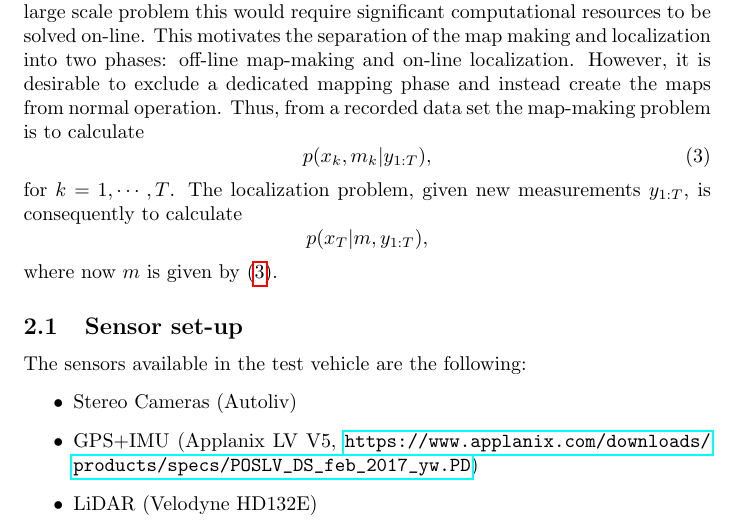
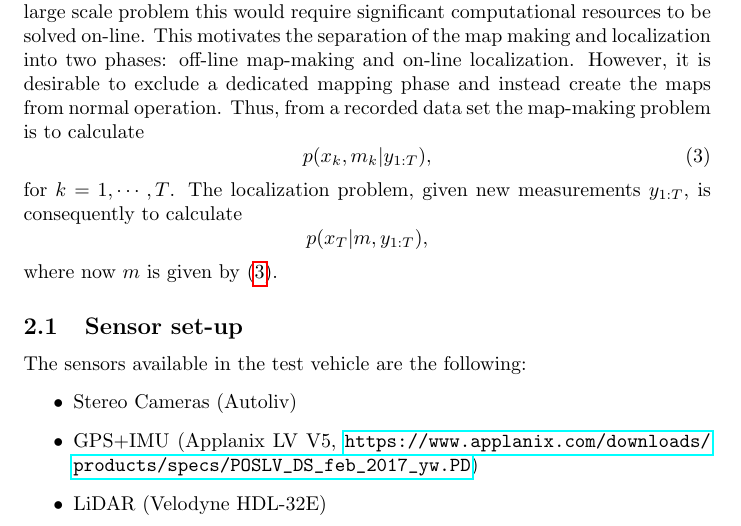
Before and after one commit to hcarlsso/WASP-offline-SLAM, a LaTeX document (planning_report/main.tex, which reads planning_report/problem_description.tex): part of page 5 of 14, cut so that both start at the same text. Compiled offline with pdfLaTeX.

Commit message:
typo hd132->hdl-32

```diff
--- a/planning_report/problem_description.tex
+++ b/planning_report/problem_description.tex
@@ -47,7 +47,7 @@ The sensors available in the test vehicle are the following:
 \item GPS+IMU (Applanix LV V5,
   \url{https://www.applanix.com/downloads/products/specs/POSLV_DS_feb_2017_yw.PD
   })
-\item  \gls{LIDAR} (Velodyne HD132E)
+\item  \gls{LIDAR} (Velodyne HDL-32E)
 \item  Radars
 \item  Radio based localization (5G).
 \item  Wheel encoders
```
